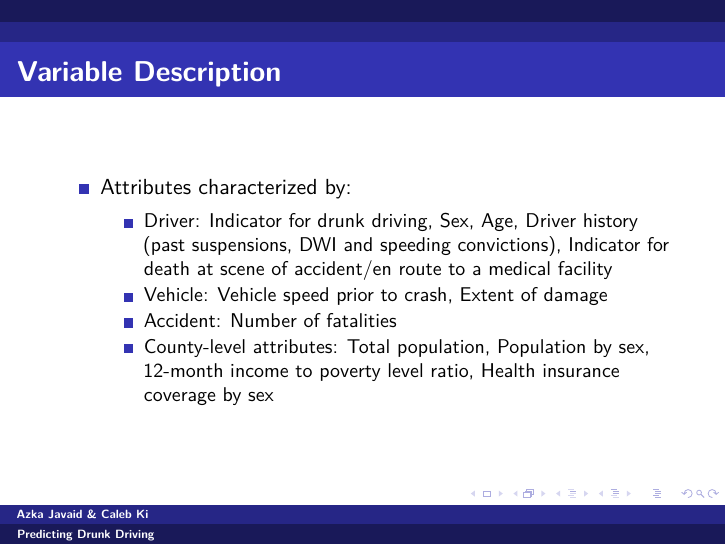
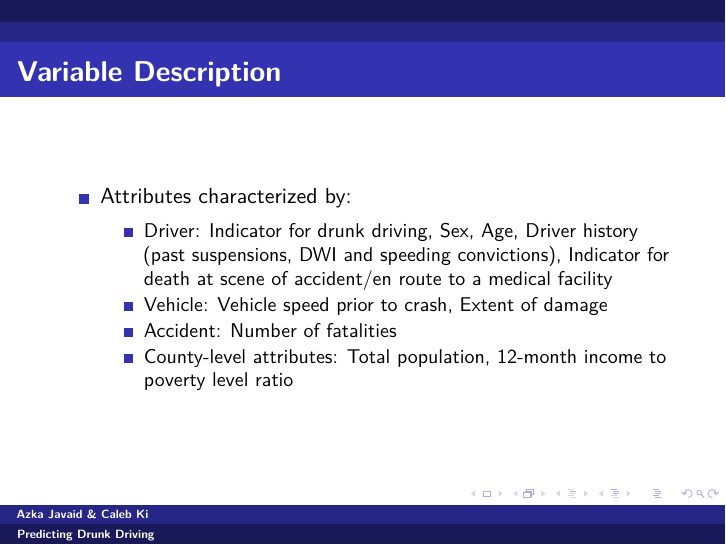
Before and after one commit to calebki/FARS-Project, an R Markdown document (FARS/PresentationSlides.Rmd): page 9 of 14 before the commit and page 8 of 13 after it. The pictures show the output file FARS/PresentationSlides.pdf that the author committed with the source.

Commit message:
added presentation slides

```diff
--- a/FARS/PresentationSlides.Rmd
+++ b/FARS/PresentationSlides.Rmd
@@ -64,8 +65,7 @@ trellis.par.set(theme=theme.mosaic())
     - Driver: Indicator for drunk driving, Sex, Age, Driver history (past suspensions, DWI and speeding convictions), Indicator for death at scene of accident/en route to a medical facility
     - Vehicle: Vehicle speed prior to crash, Extent of damage
     - Accident: Number of fatalities
-    - County-level attributes: Total population, Population by sex, 12-month income to poverty level ratio, Health
-      insurance coverage by sex
+    - County-level attributes: Total population, 12-month income to poverty level ratio
 
 # Logistic Regression
 
```
Also changed, not shown: FARS/PresentationSlides.pdf, FARS/PresentationSlides.Rmd (1 more changed lines).
